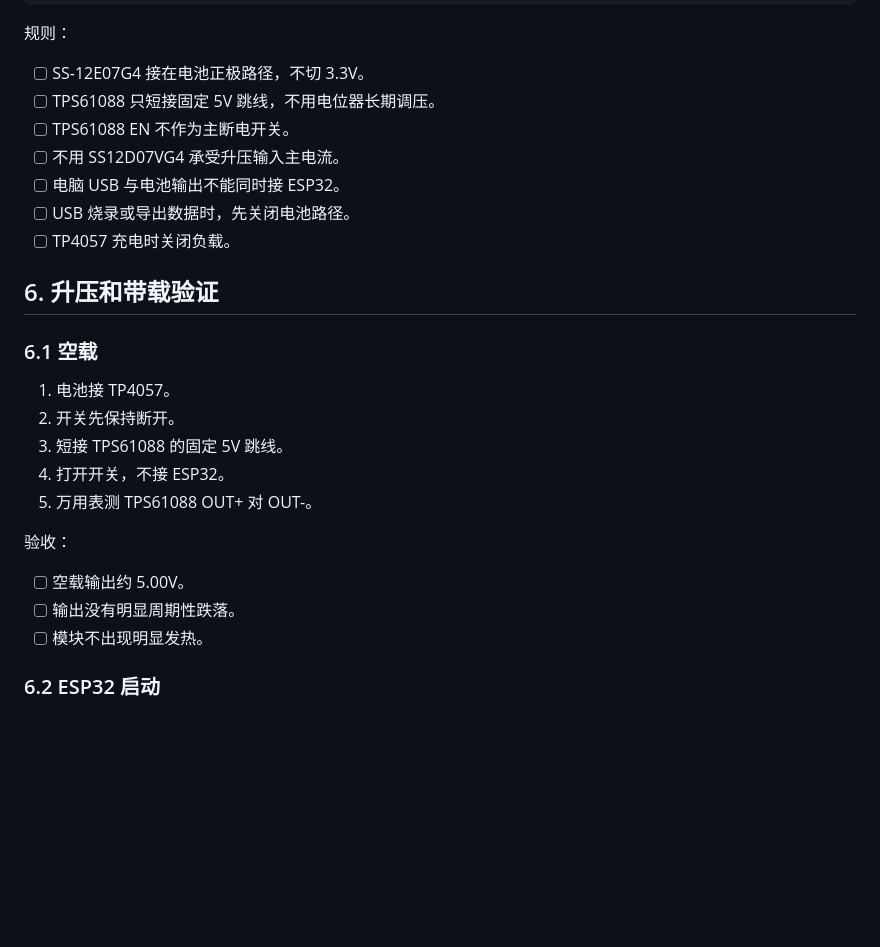
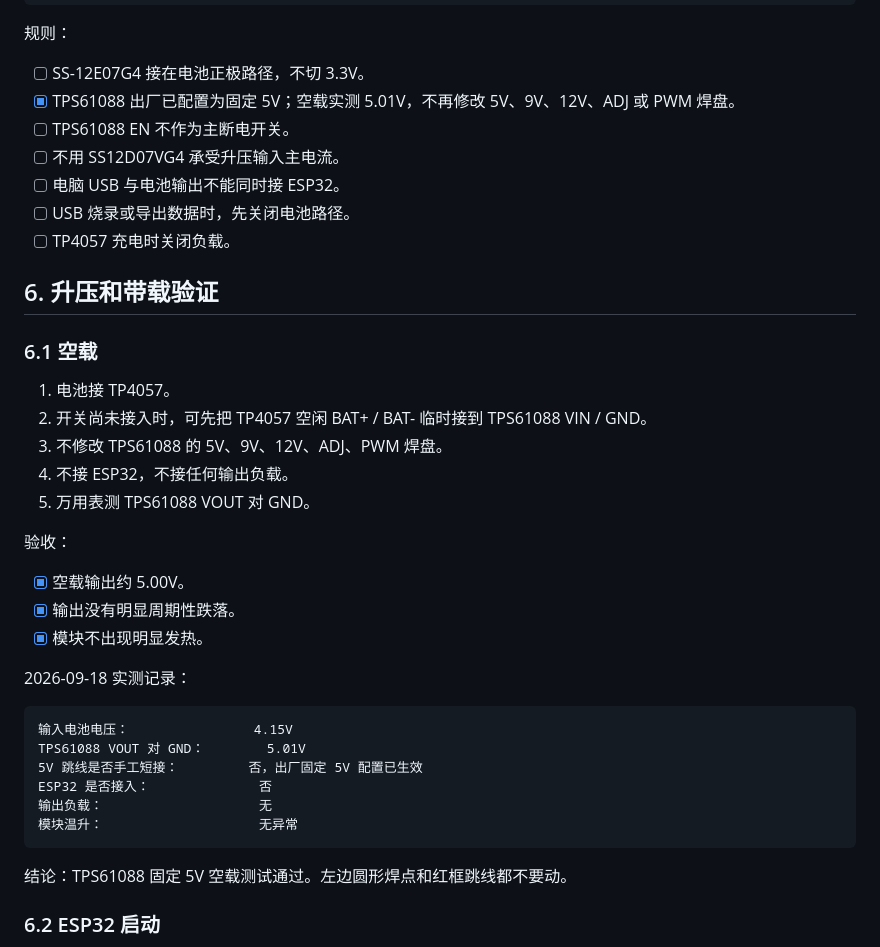
Before and after one commit to koreever66/kineshoot-initial-debug-v1, a Markdown page: docs/hardware/H2_ASSEMBLY_RUNBOOK.md, the part around the change. Drawn GitHub-style; blank space fills up the shorter version.

Commit message:
Record factory-configured 5V output test

````diff
--- a/docs/hardware/H2_ASSEMBLY_RUNBOOK.md
+++ b/docs/hardware/H2_ASSEMBLY_RUNBOOK.md
@@ -191,7 +191,7 @@ SS12D07VG4 作为主电流路径
 规则：
 
 - [ ] SS-12E07G4 接在电池正极路径，不切 3.3V。
-- [ ] TPS61088 只短接固定 5V 跳线，不用电位器长期调压。
+- [x] TPS61088 出厂已配置为固定 5V；空载实测 5.01V，不再修改 5V、9V、12V、ADJ 或 PWM 焊盘。
 - [ ] TPS61088 EN 不作为主断电开关。
 - [ ] 不用 SS12D07VG4 承受升压输入主电流。
 - [ ] 电脑 USB 与电池输出不能同时接 ESP32。
@@ -203,16 +203,29 @@ SS12D07VG4 作为主电流路径
 ### 6.1 空载
 
 1. 电池接 TP4057。
-2. 开关先保持断开。
-3. 短接 TPS61088 的固定 5V 跳线。
-4. 打开开关，不接 ESP32。
-5. 万用表测 TPS61088 OUT+ 对 OUT-。
+2. 开关尚未接入时，可先把 TP4057 空闲 BAT+ / BAT- 临时接到 TPS61088 VIN / GND。
+3. 不修改 TPS61088 的 5V、9V、12V、ADJ、PWM 焊盘。
+4. 不接 ESP32，不接任何输出负载。
+5. 万用表测 TPS61088 VOUT 对 GND。
 
 验收：
 
-- [ ] 空载输出约 5.00V。
-- [ ] 输出没有明显周期性跌落。
-- [ ] 模块不出现明显发热。
+- [x] 空载输出约 5.00V。
+- [x] 输出没有明显周期性跌落。
+- [x] 模块不出现明显发热。
+
+2026-09-18 实测记录：
+
+```text
+输入电池电压：                4.15V
+TPS61088 VOUT 对 GND：        5.01V
+5V 跳线是否手工短接：         否，出厂固定 5V 配置已生效
+ESP32 是否接入：              否
+输出负载：                    无
+模块温升：                    无异常
+```
+
+结论：TPS61088 固定 5V 空载测试通过。左边圆形焊点和红框跳线都不要动。
 
 ### 6.2 ESP32 启动
 
````
